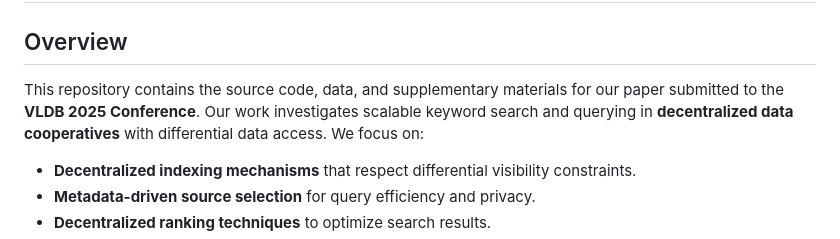
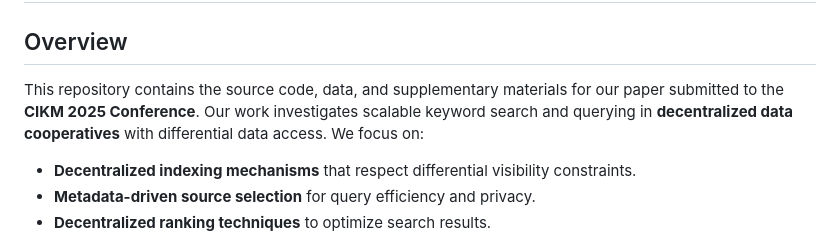
Before and after one commit to espressogroup/espresso-cikm, a Markdown page: README.md, the part around one of its changes. Rendered like a GitHub page.

```diff
--- a/README.md
+++ b/README.md
@@ -2,7 +2,7 @@
 
 ## Overview
 
-This repository contains the source code, data, and supplementary materials for our paper submitted to the **VLDB 2025 Conference**. Our work investigates scalable keyword search and querying in **decentralized data cooperatives** with differential data access. We focus on:
+This repository contains the source code, data, and supplementary materials for our paper submitted to the **CIKM 2025 Conference**. Our work investigates scalable keyword search and querying in **decentralized data cooperatives** with differential data access. We focus on:
 
 - **Decentralized indexing mechanisms** that respect differential visibility constraints.
 - **Metadata-driven source selection** for query efficiency and privacy.
```
Also changed, not shown: other parts of README.md (+2 -2 lines).
